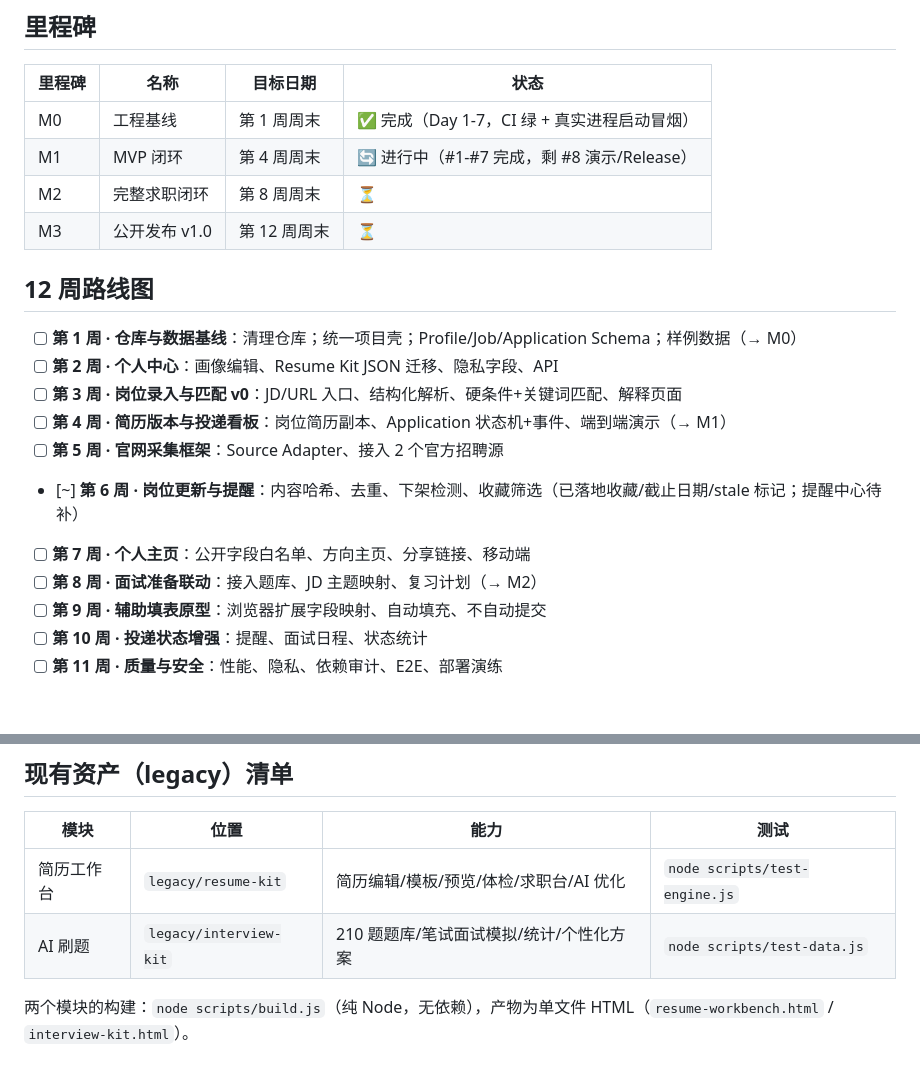
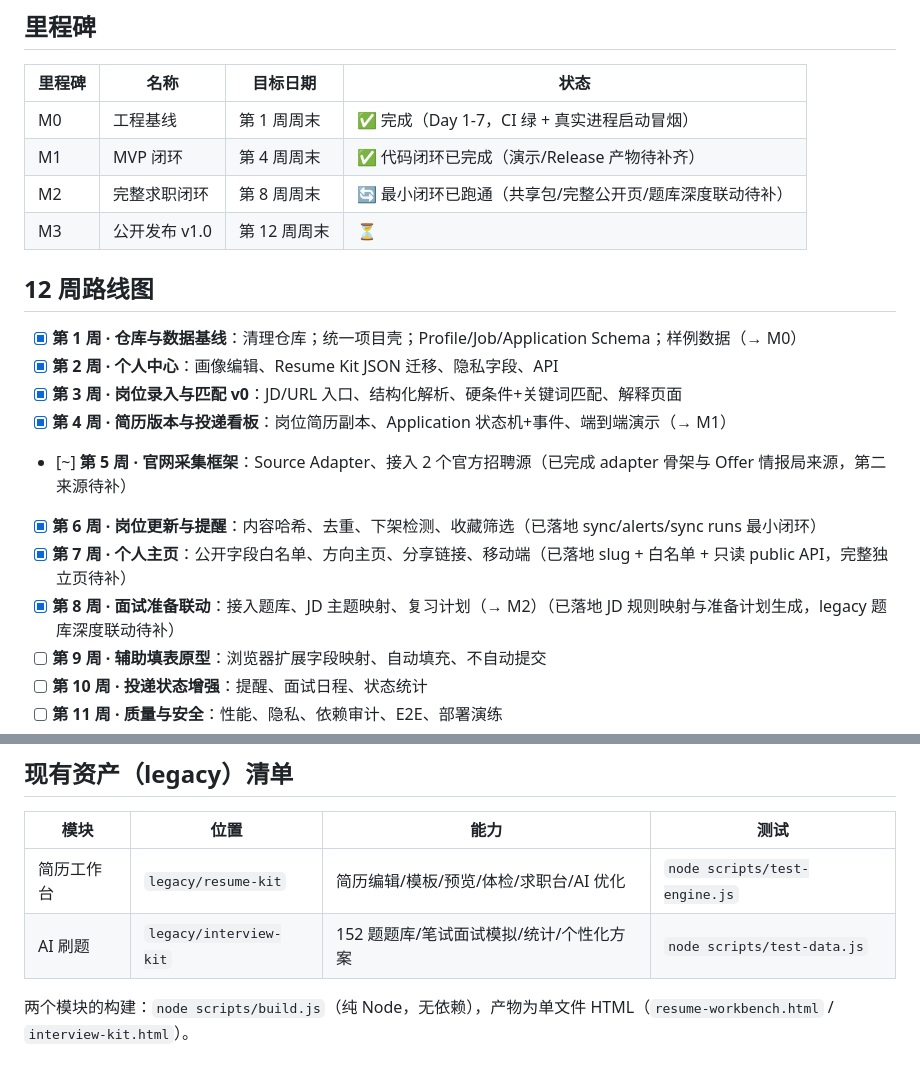
Before and after one commit to Cherish299/career-kit, a Markdown page: docs/ROADMAP.md, 2 parts joined by grey strips. Rendered like a GitHub page; blank space fills up the shorter version.

```diff
--- a/docs/ROADMAP.md
+++ b/docs/ROADMAP.md
@@ -7,20 +7,20 @@
 | 里程碑 | 名称 | 目标日期 | 状态 |
 | --- | --- | --- | --- |
 | M0 | 工程基线 | 第 1 周周末 | ✅ 完成（Day 1-7，CI 绿 + 真实进程启动冒烟） |
-| M1 | MVP 闭环 | 第 4 周周末 | 🔄 进行中（#1-#7 完成，剩 #8 演示/Release） |
-| M2 | 完整求职闭环 | 第 8 周周末 | ⏳ |
+| M1 | MVP 闭环 | 第 4 周周末 | ✅ 代码闭环已完成（演示/Release 产物待补齐） |
+| M2 | 完整求职闭环 | 第 8 周周末 | 🔄 最小闭环已跑通（共享包/完整公开页/题库深度联动待补） |
 | M3 | 公开发布 v1.0 | 第 12 周周末 | ⏳ |
 
 ## 12 周路线图
 
-- [ ] **第 1 周 · 仓库与数据基线**：清理仓库；统一项目壳；Profile/Job/Application Schema；样例数据（→ M0）
-- [ ] **第 2 周 · 个人中心**：画像编辑、Resume Kit JSON 迁移、隐私字段、API
-- [ ] **第 3 周 · 岗位录入与匹配 v0**：JD/URL 入口、结构化解析、硬条件+关键词匹配、解释页面
-- [ ] **第 4 周 · 简历版本与投递看板**：岗位简历副本、Application 状态机+事件、端到端演示（→ M1）
-- [ ] **第 5 周 · 官网采集框架**：Source Adapter、接入 2 个官方招聘源
-- [~] **第 6 周 · 岗位更新与提醒**：内容哈希、去重、下架检测、收藏筛选（已落地收藏/截止日期/stale 标记；提醒中心待补）
-- [ ] **第 7 周 · 个人主页**：公开字段白名单、方向主页、分享链接、移动端
-- [ ] **第 8 周 · 面试准备联动**：接入题库、JD 主题映射、复习计划（→ M2）
+- [x] **第 1 周 · 仓库与数据基线**：清理仓库；统一项目壳；Profile/Job/Application Schema；样例数据（→ M0）
+- [x] **第 2 周 · 个人中心**：画像编辑、Resume Kit JSON 迁移、隐私字段、API
+- [x] **第 3 周 · 岗位录入与匹配 v0**：JD/URL 入口、结构化解析、硬条件+关键词匹配、解释页面
+- [x] **第 4 周 · 简历版本与投递看板**：岗位简历副本、Application 状态机+事件、端到端演示（→ M1）
+- [~] **第 5 周 · 官网采集框架**：Source Adapter、接入 2 个官方招聘源（已完成 adapter 骨架与 Offer 情报局来源，第二来源待补）
+- [x] **第 6 周 · 岗位更新与提醒**：内容哈希、去重、下架检测、收藏筛选（已落地 sync/alerts/sync runs 最小闭环）
+- [x] **第 7 周 · 个人主页**：公开字段白名单、方向主页、分享链接、移动端（已落地 slug + 白名单 + 只读 public API，完整独立页待补）
+- [x] **第 8 周 · 面试准备联动**：接入题库、JD 主题映射、复习计划（→ M2）（已落地 JD 规则映射与准备计划生成，legacy 题库深度联动待补）
 - [ ] **第 9 周 · 辅助填表原型**：浏览器扩展字段映射、自动填充、不自动提交
 - [ ] **第 10 周 · 投递状态增强**：提醒、面试日程、状态统计
 - [ ] **第 11 周 · 质量与安全**：性能、隐私、依赖审计、E2E、部署演练
@@ -41,6 +41,6 @@
 | 模块 | 位置 | 能力 | 测试 |
 | --- | --- | --- | --- |
 | 简历工作台 | `legacy/resume-kit` | 简历编辑/模板/预览/体检/求职台/AI 优化 | `node scripts/test-engine.js` |
-| AI 刷题 | `legacy/interview-kit` | 210 题题库/笔试面试模拟/统计/个性化方案 | `node scripts/test-data.js` |
+| AI 刷题 | `legacy/interview-kit` | 152 题题库/笔试面试模拟/统计/个性化方案 | `node scripts/test-data.js` |
 
 两个模块的构建：`node scripts/build.js`（纯 Node，无依赖），产物为单文件 HTML（`resume-workbench.html` / `interview-kit.html`）。
```
Also changed, not shown: README.md (+20 -10 lines).
